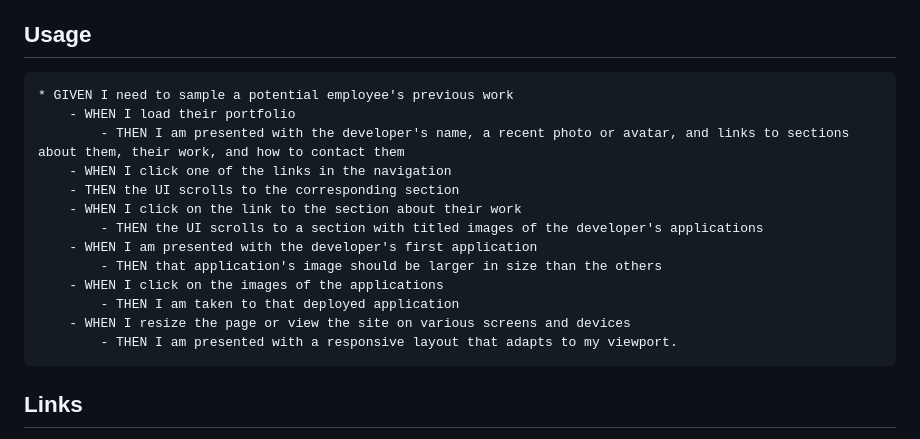
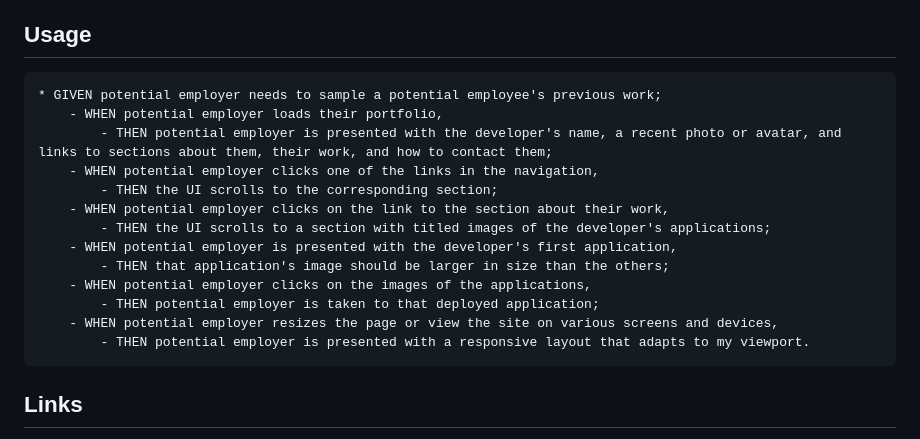
Before and after one commit to ikaera/Module-2-Challenge-Portfolio, a Markdown page: README.md, the part around the change. GitHub-like rendering.

```diff
--- a/README.md
+++ b/README.md
@@ -8,19 +8,19 @@ SO THAT potential employer can review samples of my work and assess whether I am
 
 ## Usage
 
-    * GIVEN I need to sample a potential employee's previous work
-        - WHEN I load their portfolio
-            - THEN I am presented with the developer's name, a recent photo or avatar, and links to sections about them, their work, and how to contact them
-        - WHEN I click one of the links in the navigation
-        - THEN the UI scrolls to the corresponding section
-        - WHEN I click on the link to the section about their work
-            - THEN the UI scrolls to a section with titled images of the developer's applications
-        - WHEN I am presented with the developer's first application
-            - THEN that application's image should be larger in size than the others
-        - WHEN I click on the images of the applications
-            - THEN I am taken to that deployed application
-        - WHEN I resize the page or view the site on various screens and devices
-            - THEN I am presented with a responsive layout that adapts to my viewport.
+    * GIVEN potential employer needs to sample a potential employee's previous work;
+        - WHEN potential employer loads their portfolio,
+            - THEN potential employer is presented with the developer's name, a recent photo or avatar, and links to sections about them, their work, and how to contact them;
+        - WHEN potential employer clicks one of the links in the navigation,
+            - THEN the UI scrolls to the corresponding section;
+        - WHEN potential employer clicks on the link to the section about their work,
+            - THEN the UI scrolls to a section with titled images of the developer's applications;
+        - WHEN potential employer is presented with the developer's first application,
+            - THEN that application's image should be larger in size than the others;
+        - WHEN potential employer clicks on the images of the applications,
+            - THEN potential employer is taken to that deployed application;
+        - WHEN potential employer resizes the page or view the site on various screens and devices,
+            - THEN potential employer is presented with a responsive layout that adapts to my viewport.
 
 ## Links
 - Deployed Application URL:
```
